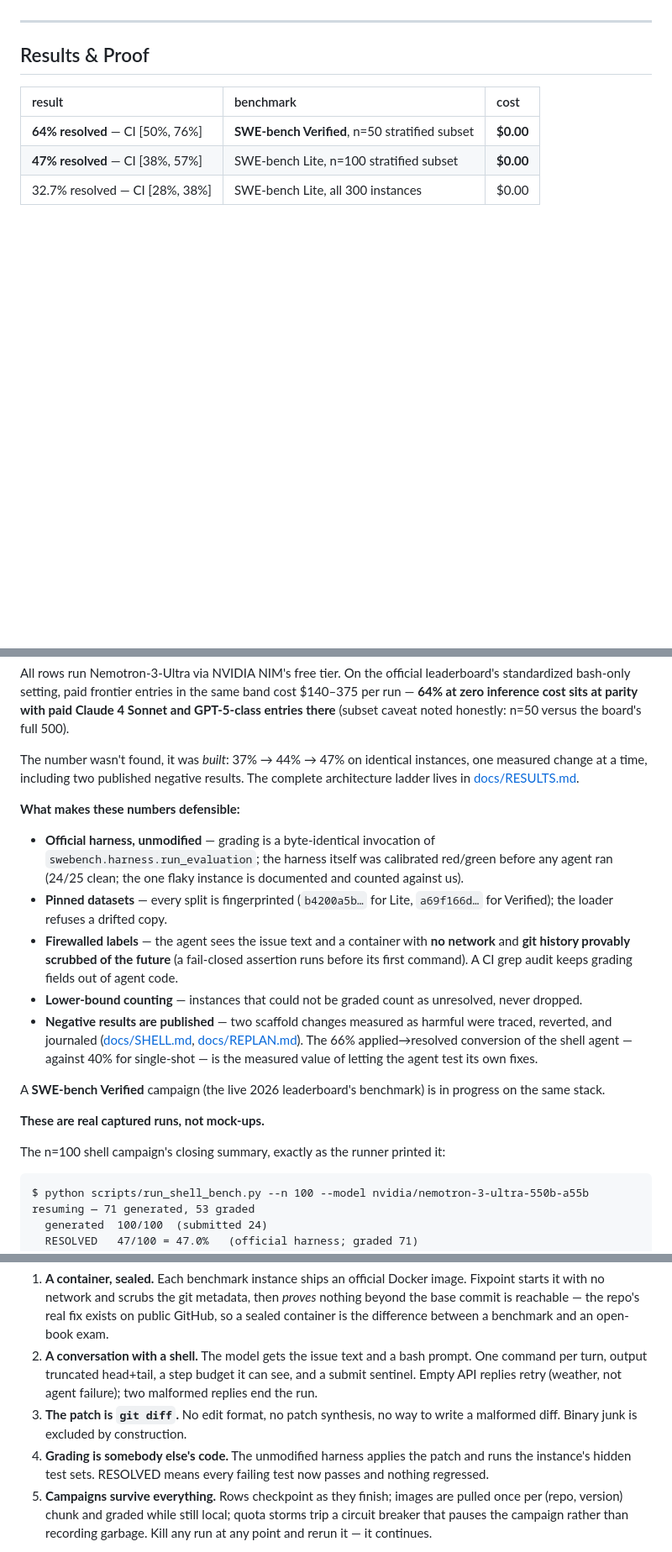
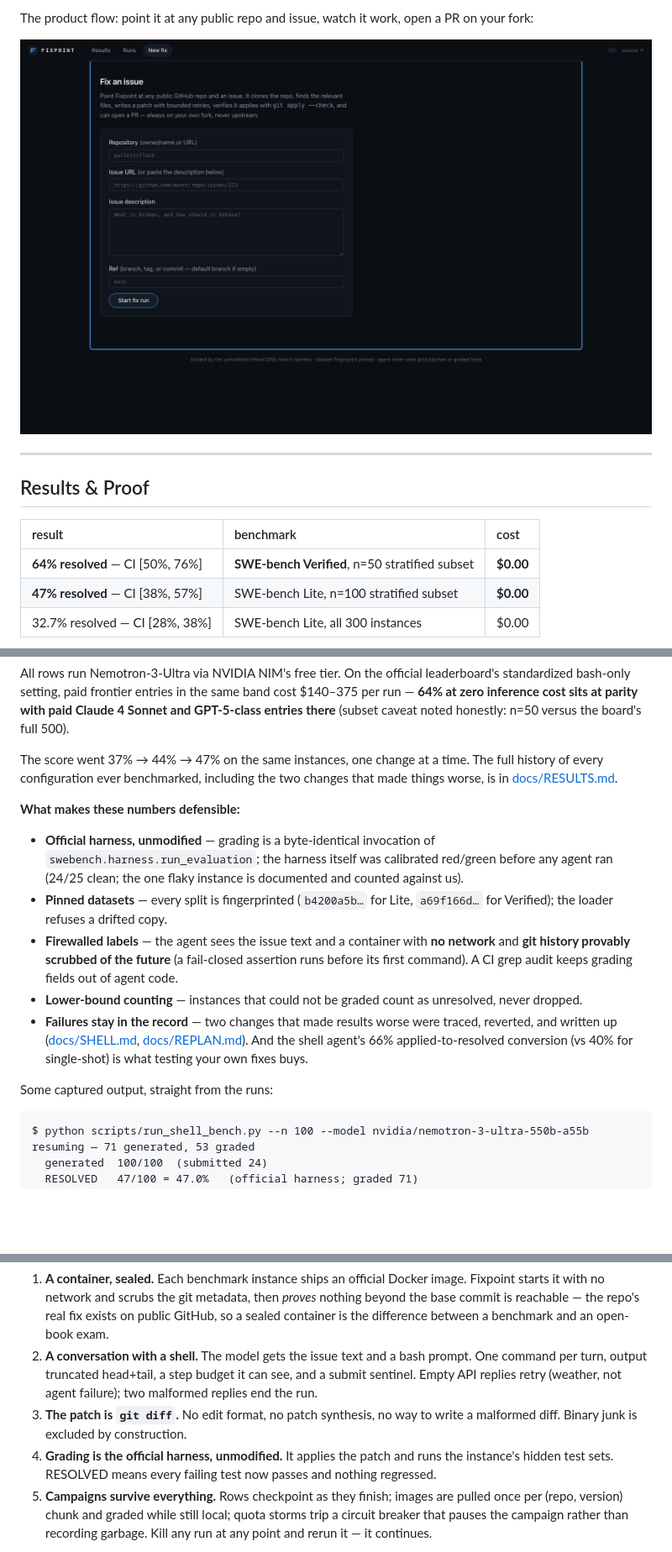
Before and after one commit to Sparshg3011/Fixpoint, a Markdown page: README.md, 3 parts joined by grey strips. Shown at 84% size. GitHub-like rendering; pictures changed too: docs/screenshots/newfix.png (added); blank space fills up the shorter version.

````diff
--- a/README.md
+++ b/README.md
@@ -36,3 +50,7 @@ open-weight model endpoints (NVIDIA NIM), from-scratch retrieval to final PR.
+The product flow: point it at any public repo and issue, watch it work, open a
+PR on your fork:
+
+![New fix](docs/screenshots/newfix.png)
 
 ---
 
@@ -50,10 +68,9 @@ same band cost $140–375 per run — **64% at zero inference cost sits at parit
 with paid Claude 4 Sonnet and GPT-5-class entries there** (subset caveat
 noted honestly: n=50 versus the board's full 500).
 
-The number wasn't found, it was *built*: 37% → 44% → 47% on identical
-instances, one measured change at a time, including two published negative
-results. The complete architecture ladder lives in
-[docs/RESULTS.md](docs/RESULTS.md).
+The score went 37% → 44% → 47% on the same instances, one change at a time.
+The full history of every configuration ever benchmarked, including the two
+changes that made things worse, is in [docs/RESULTS.md](docs/RESULTS.md).
 
 **What makes these numbers defensible:**
 
@@ -69,18 +86,13 @@ results. The complete architecture ladder lives in
   out of agent code.
 - **Lower-bound counting** — instances that could not be graded count as
   unresolved, never dropped.
-- **Negative results are published** — two scaffold changes measured as harmful
-  were traced, reverted, and journaled ([docs/SHELL.md](docs/SHELL.md),
-  [docs/REPLAN.md](docs/REPLAN.md)). The 66% applied→resolved conversion of the
-  shell agent — against 40% for single-shot — is the measured value of letting the
-  agent test its own fixes.
+- **Failures stay in the record** — two changes that made results worse were
+  traced, reverted, and written up ([docs/SHELL.md](docs/SHELL.md),
+  [docs/REPLAN.md](docs/REPLAN.md)). And the shell agent's 66% applied-to-resolved
+  conversion (vs 40% for single-shot) is what testing your own fixes buys.
 
-A **SWE-bench Verified** campaign (the live 2026 leaderboard's benchmark) is in
-progress on the same stack.
 
-**These are real captured runs, not mock-ups.**
-
-The n=100 shell campaign's closing summary, exactly as the runner printed it:
+Some captured output, straight from the runs:
 
 ```text
 $ python scripts/run_shell_bench.py --n 100 --model nvidia/nemotron-3-ultra-550b-a55b
@@ -185,7 +197,7 @@ sanitizer), and a **replan loop** that iterates against a self-written reproduce
    failure); two malformed replies end the run.
 3. **The patch is `git diff`.** No edit format, no patch synthesis, no way to
    write a malformed diff. Binary junk is excluded by construction.
-4. **Grading is somebody else's code.** The unmodified harness applies the patch
+4. **Grading is the official harness, unmodified.** It applies the patch
    and runs the instance's hidden test sets. RESOLVED means every failing test
    now passes and nothing regressed.
 5. **Campaigns survive everything.** Rows checkpoint as they finish; images are
````
Also changed, not shown: other parts of README.md (+18 -5 lines), docs/screenshots/replay.png (added), docs/screenshots/results.png (added), 3 other files.
